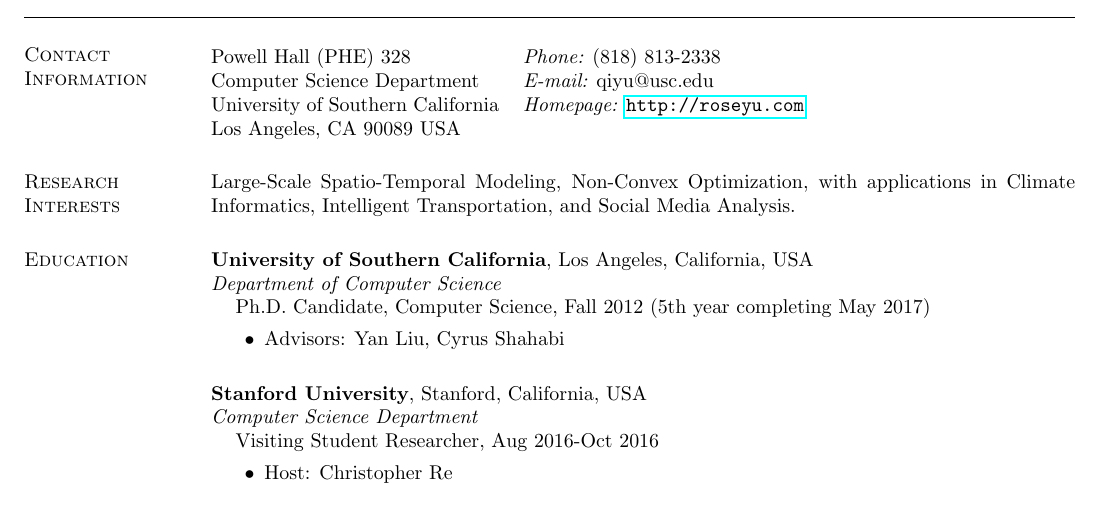
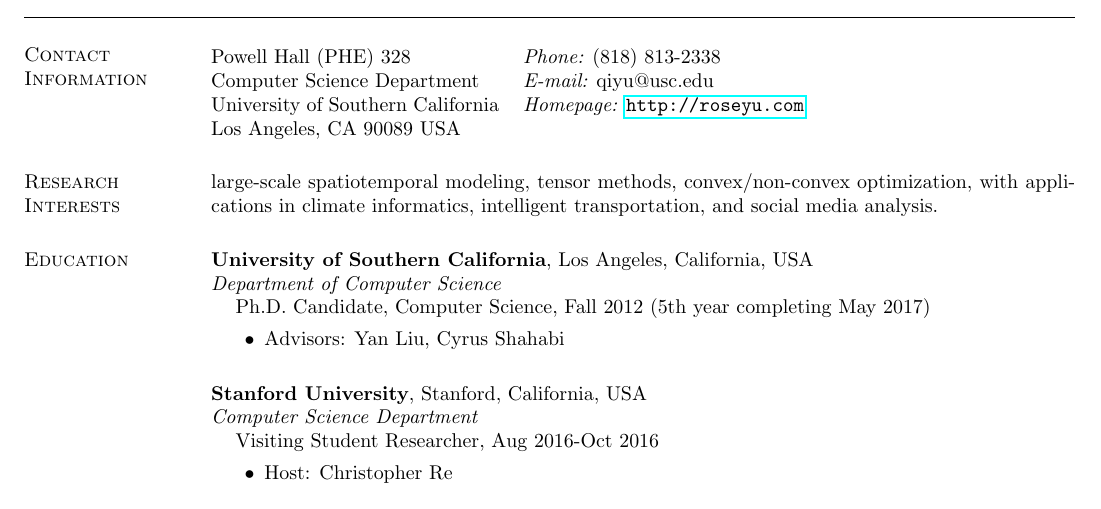
Before and after one commit to yuqirose/yuqirose.github.io, a LaTeX CV (Resume/roseyu-cv.tex): part of page 1 of 4, cut so that both start at the same text. Compiled offline with pdfLaTeX.

Commit message:
Update research interests

```diff
--- a/Resume/roseyu-cv.tex
+++ b/Resume/roseyu-cv.tex
@@ -41,7 +41,7 @@
 
 
 \section{\sc Research Interests}
-Large-Scale Spatio-Temporal Modeling, Non-Convex Optimization, with applications in Climate Informatics, Intelligent Transportation,  and Social Media Analysis.
+large-scale spatiotemporal modeling, tensor methods, convex/non-convex optimization, with applications in climate informatics, intelligent transportation,  and social media analysis.
 
 \section{\sc Education}
 {\bf University of Southern California}, Los Angeles, California, USA\\
```
Also changed, not shown: Resume/roseyu-cv.pdf, 3 other files.
